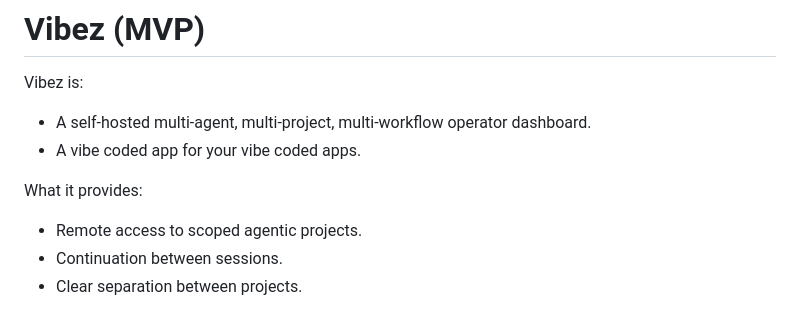
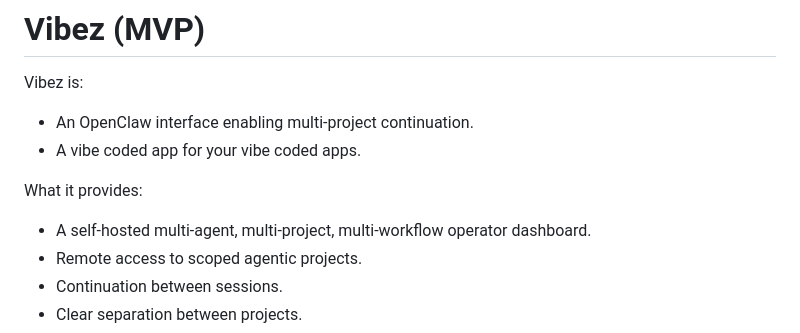
Before and after one commit to tidley/ops-dashboard, a Markdown page: README.md, the part around the change. GitHub-like rendering.

Commit message:
description

```diff
--- a/README.md
+++ b/README.md
@@ -1,10 +1,11 @@
 # Vibez (MVP)
 
 Vibez is:
-- A self-hosted multi-agent, multi-project, multi-workflow operator dashboard.
+- An OpenClaw interface enabling multi-project continuation.
 - A vibe coded app for your vibe coded apps.
 
 What it provides:
+- A self-hosted multi-agent, multi-project, multi-workflow operator dashboard.
 - Remote access to scoped agentic projects.
 - Continuation between sessions.
 - Clear separation between projects.
```
